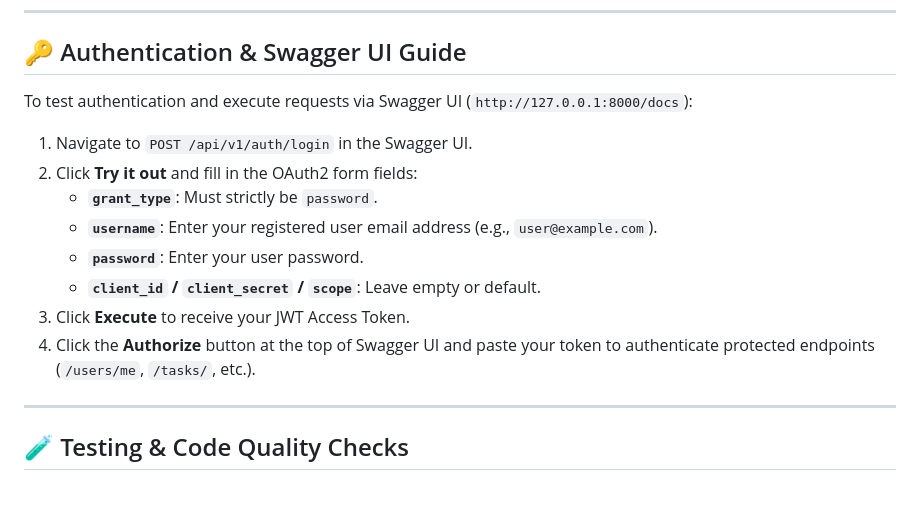
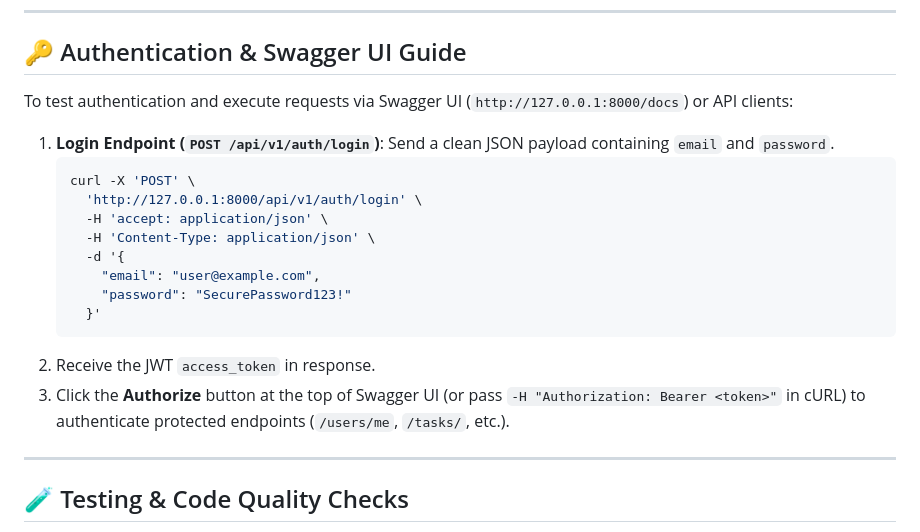
Before and after one commit to hafizabdulaziz/decodelabs-task-flow-backend, a Markdown page: README.md, the part around the change. GitHub-like rendering; blank space fills up the shorter version.

Commit message:
docs(readme): add enterprise JSON login schema documentation

````diff
--- a/README.md
+++ b/README.md
@@ -82,15 +82,20 @@ uvicorn app.main:app --reload
 ---
 
 ## 🔑 Authentication & Swagger UI Guide
-To test authentication and execute requests via Swagger UI (`http://127.0.0.1:8000/docs`):
-1. Navigate to `POST /api/v1/auth/login` in the Swagger UI.
-2. Click **Try it out** and fill in the OAuth2 form fields:
-   - **`grant_type`**: Must strictly be `password`.
-   - **`username`**: Enter your registered user email address (e.g., `user@example.com`).
-   - **`password`**: Enter your user password.
-   - **`client_id` / `client_secret` / `scope`**: Leave empty or default.
-3. Click **Execute** to receive your JWT Access Token.
-4. Click the **Authorize** button at the top of Swagger UI and paste your token to authenticate protected endpoints (`/users/me`, `/tasks/`, etc.).
+To test authentication and execute requests via Swagger UI (`http://127.0.0.1:8000/docs`) or API clients:
+1. **Login Endpoint (`POST /api/v1/auth/login`)**: Send a clean JSON payload containing `email` and `password`.
+   ```bash
+   curl -X 'POST' \
+     'http://127.0.0.1:8000/api/v1/auth/login' \
+     -H 'accept: application/json' \
+     -H 'Content-Type: application/json' \
+     -d '{
+       "email": "user@example.com",
+       "password": "SecurePassword123!"
+     }'
+   ```
+2. Receive the JWT `access_token` in response.
+3. Click the **Authorize** button at the top of Swagger UI (or pass `-H "Authorization: Bearer <token>"` in cURL) to authenticate protected endpoints (`/users/me`, `/tasks/`, etc.).
 
 ---
 
````
